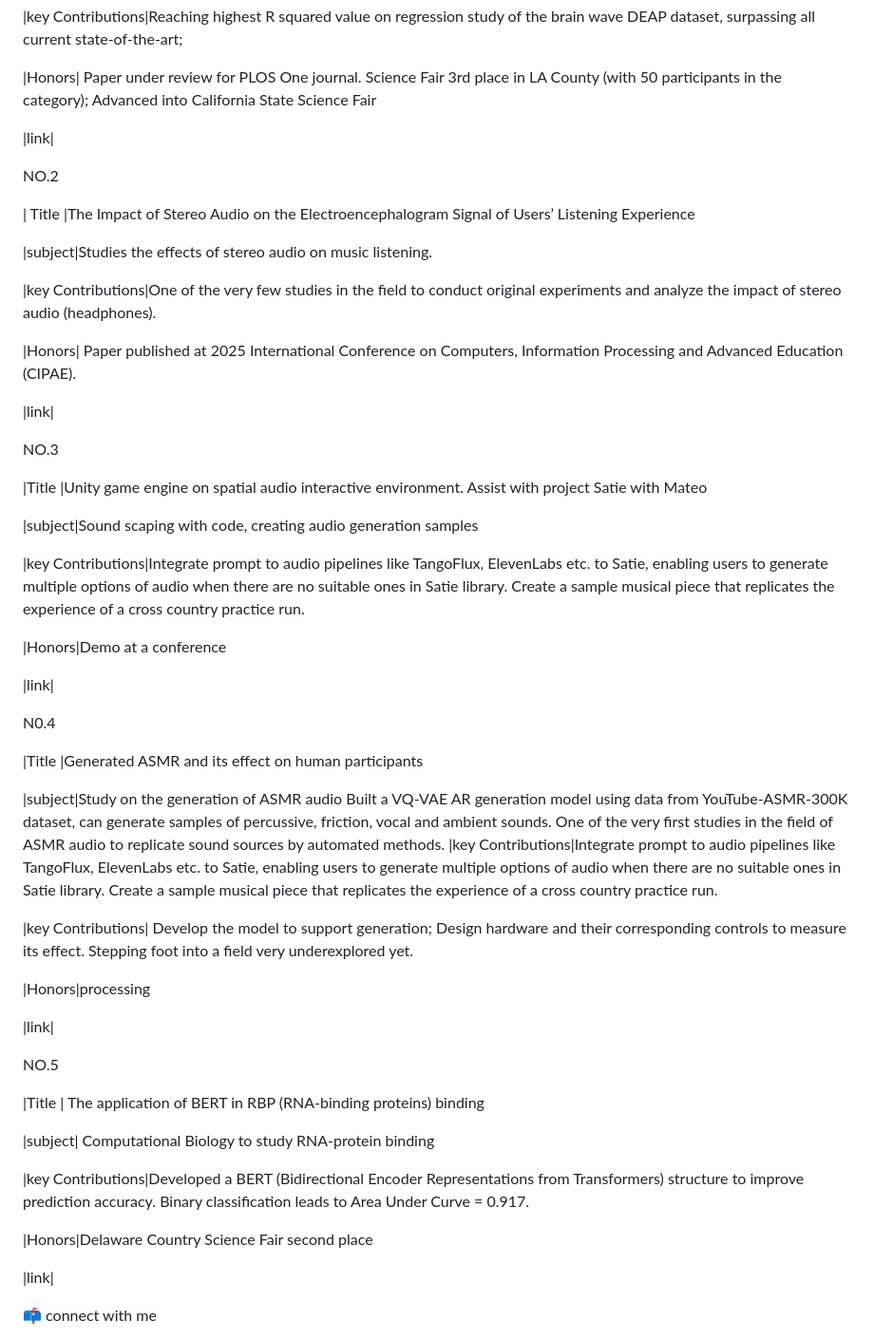
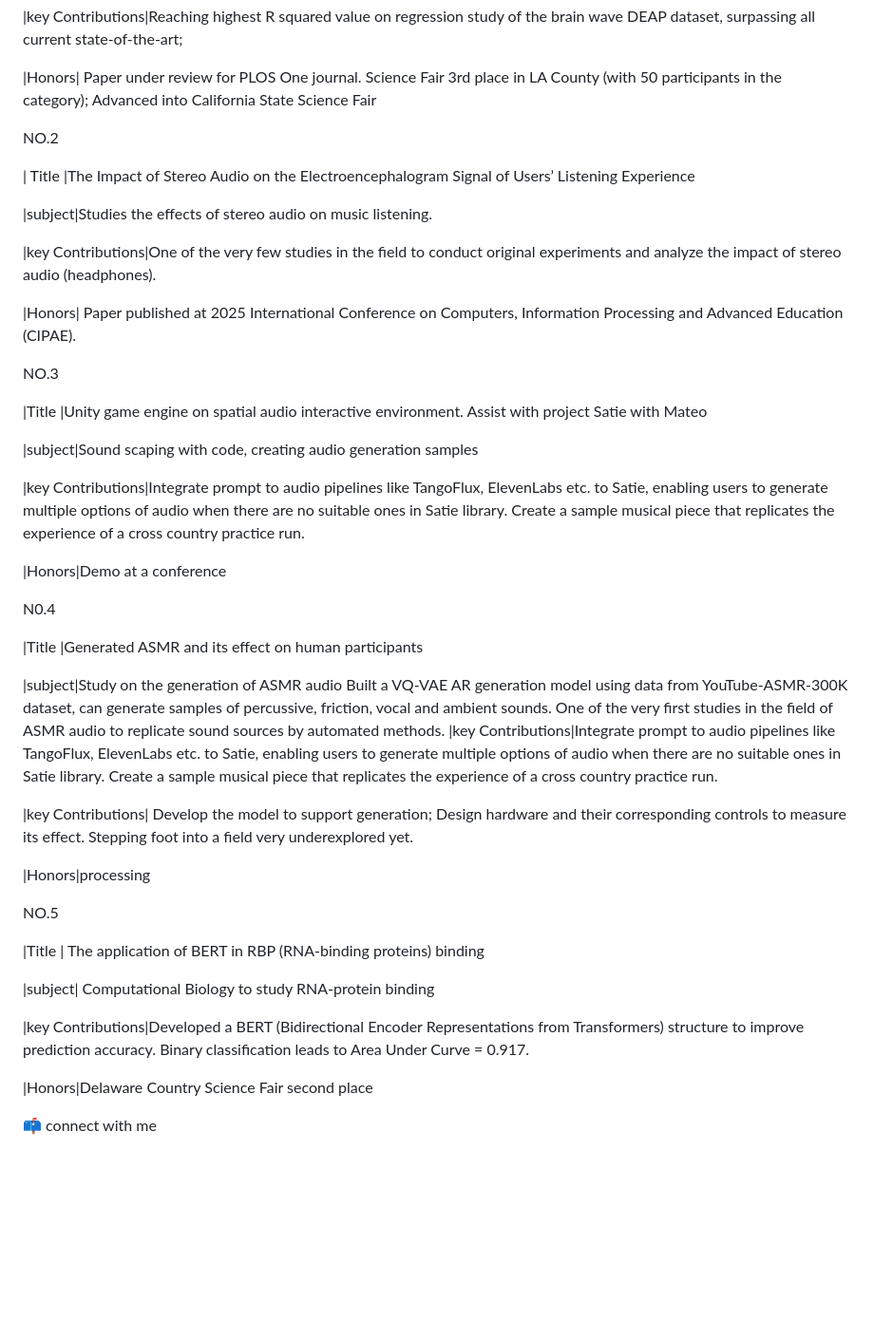
Before and after one commit to jerry-0925/jerry-chen-, a Markdown page: README.md, the part around the change. Shown at 95% size. GitHub-like rendering; blank space fills up the shorter version.

```diff
--- a/README.md
+++ b/README.md
@@ -30,7 +30,7 @@ NO.1
 
 |Honors| Paper under review for PLOS One journal. Science Fair 3rd place in LA County (with 50 participants in the category); Advanced into California State Science Fair
 
-|link|
+
 
 
 NO.2
@@ -43,7 +43,7 @@ NO.2
 
 |Honors| Paper published at 2025 International Conference on Computers, Information Processing and Advanced Education (CIPAE).
 
-|link|
+
 
 
 NO.3
@@ -56,7 +56,7 @@ NO.3
 
 |Honors|Demo at a conference
 
-|link|
+
 
 
 N0.4
@@ -70,7 +70,7 @@ Built a VQ-VAE AR generation model using data from YouTube-ASMR-300K dataset, ca
 
 |Honors|processing
 
-|link|
+
 
 NO.5
 
@@ -82,7 +82,7 @@ NO.5
 
 |Honors|Delaware Country Science Fair second place
 
-|link|
+
 
 📫 connect with me
 - 📧 E-MAIL: CZR_JERRY@163.COM
```
